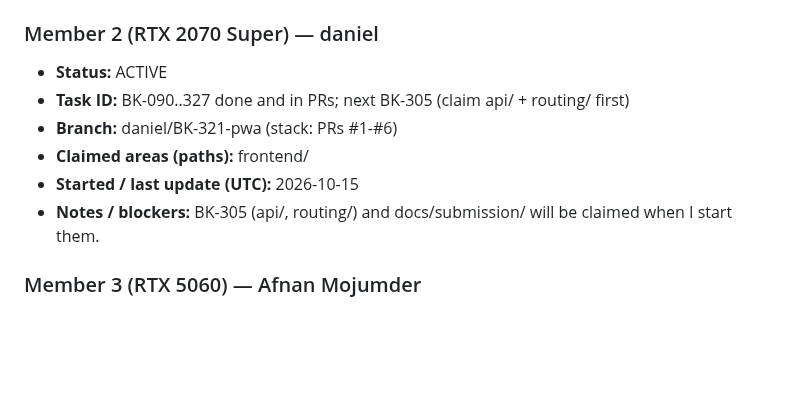
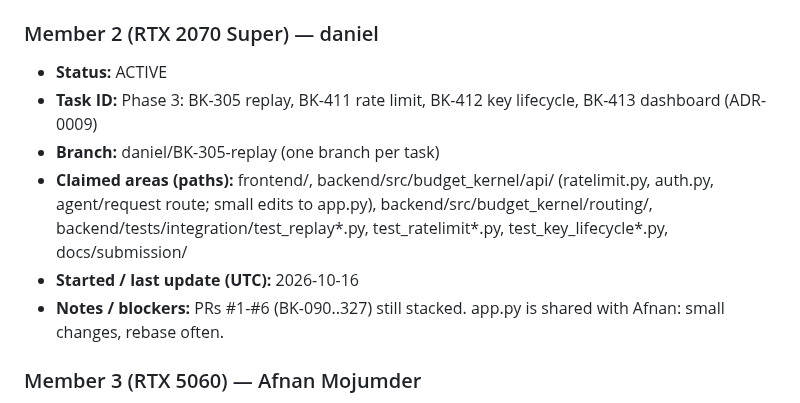
Before and after one commit to Nishmam12/Fintech-Comp, a Markdown page: memory/WHO_IS_WORKING.md, the part around the change. GitHub-like rendering; blank space fills up the shorter version.

Commit message:
claim: daniel Phase3 BK-305/411/412/413
Co-Authored-By: Claude Sonnet 5.5 <noreply@anthropic.com>

```diff
--- a/memory/WHO_IS_WORKING.md
+++ b/memory/WHO_IS_WORKING.md
@@ -24,11 +24,11 @@ One section per member. **Edit only your own section** to avoid merge conflicts.
 
 ### Member 2 (RTX 2070 Super) — daniel
 - **Status:** ACTIVE
-- **Task ID:** BK-090..327 done and in PRs; next BK-305 (claim api/ + routing/ first)
-- **Branch:** daniel/BK-321-pwa (stack: PRs #1-#6)
-- **Claimed areas (paths):** frontend/
-- **Started / last update (UTC):** 2026-10-15
-- **Notes / blockers:** BK-305 (api/, routing/) and docs/submission/ will be claimed when I start them.
+- **Task ID:** Phase 3: BK-305 replay, BK-411 rate limit, BK-412 key lifecycle, BK-413 dashboard (ADR-0009)
+- **Branch:** daniel/BK-305-replay (one branch per task)
+- **Claimed areas (paths):** frontend/, backend/src/budget_kernel/api/ (ratelimit.py, auth.py, agent/request route; small edits to app.py), backend/src/budget_kernel/routing/, backend/tests/integration/test_replay*.py, test_ratelimit*.py, test_key_lifecycle*.py, docs/submission/
+- **Started / last update (UTC):** 2026-10-16
+- **Notes / blockers:** PRs #1-#6 (BK-090..327) still stacked. app.py is shared with Afnan: small changes, rebase often.
 
 ### Member 3 (RTX 5060) — Afnan Mojumder
 - **Status:** ACTIVE
```
